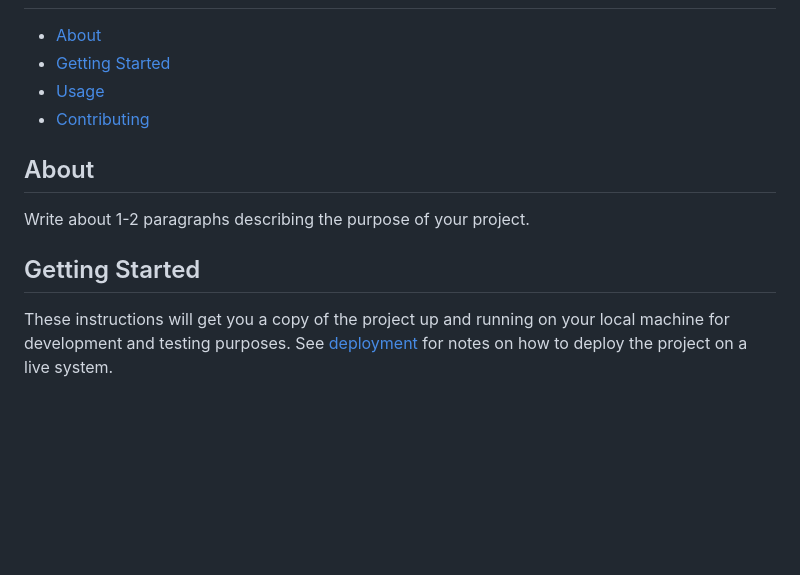
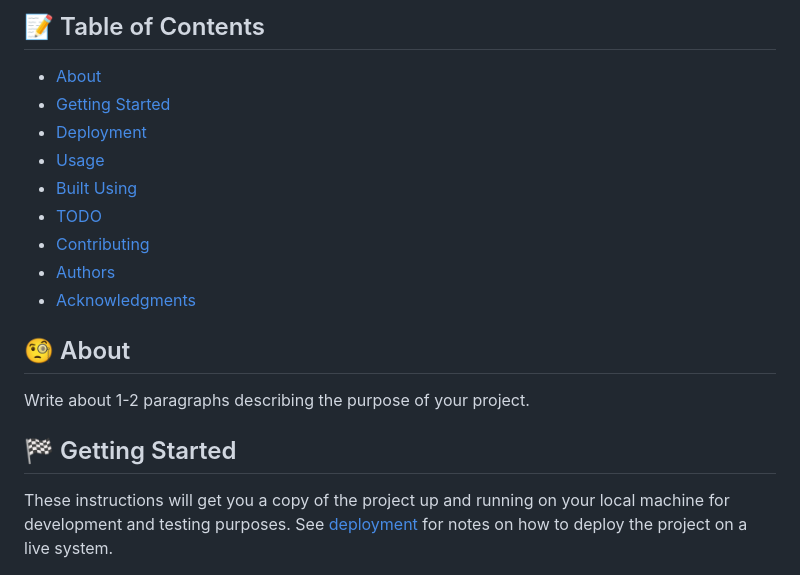
Before and after one commit to OmarSaeed20/general-consultation, a Markdown page: README.md, the part around the change printed below. Drawn GitHub-style; blank space fills up the shorter version.

```diff
--- a/README.md
+++ b/README.md
@@ -4,14 +23,20 @@
+## 📝 Table of Contents
 
 - [About](#about)
 - [Getting Started](#getting_started)
+- [Deployment](#deployment)
 - [Usage](#usage)
+- [Built Using](#built_using)
+- [TODO](../TODO.md)
 - [Contributing](../CONTRIBUTING.md)
+- [Authors](#authors)
+- [Acknowledgments](#acknowledgement)
 
-## About <a name = "about"></a>
+## 🧐 About <a name = "about"></a>
 
 Write about 1-2 paragraphs describing the purpose of your project.
 
-## Getting Started <a name = "getting_started"></a>
+## 🏁 Getting Started <a name = "getting_started"></a>
 
 These instructions will get you a copy of the project up and running on your local machine for development and testing purposes. See [deployment](#deployment) for notes on how to deploy the project on a live system.
 
```
Also changed, not shown: other parts of README.md (+65 -3 lines).
